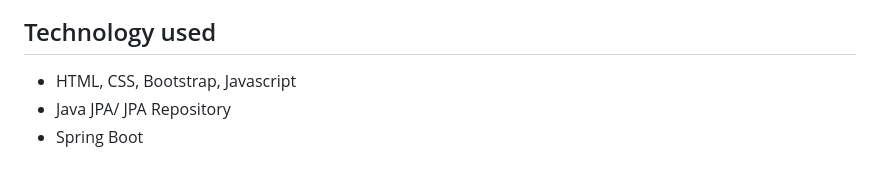
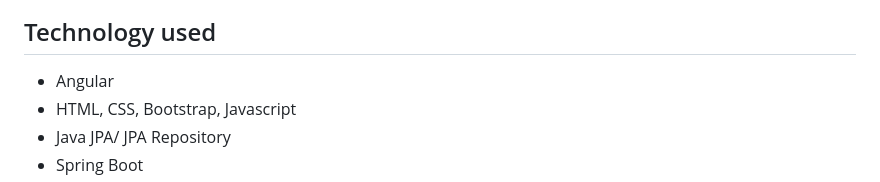
Before and after one commit to JimmyTran1206/EventTrackerProject, a Markdown page: README.md, the part around the change. GitHub-like rendering.

```diff
--- a/README.md
+++ b/README.md
@@ -27,6 +27,7 @@ The front end is built using HTML, CSS, and Bootstrap. The application logic and
 
 ## Technology used
 
+- Angular
 - HTML, CSS, Bootstrap, Javascript
 - Java JPA/ JPA Repository
 - Spring Boot
```
